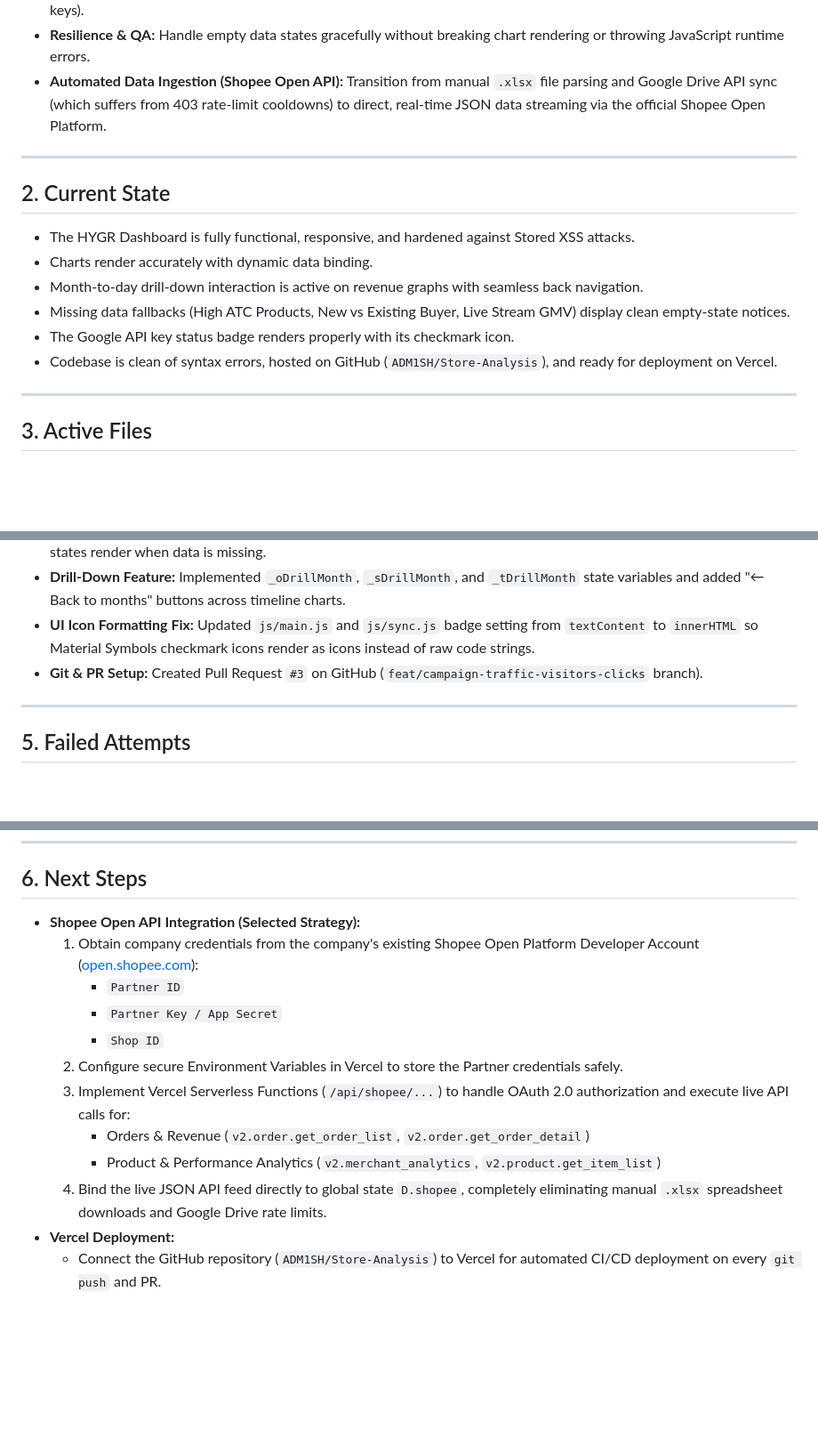
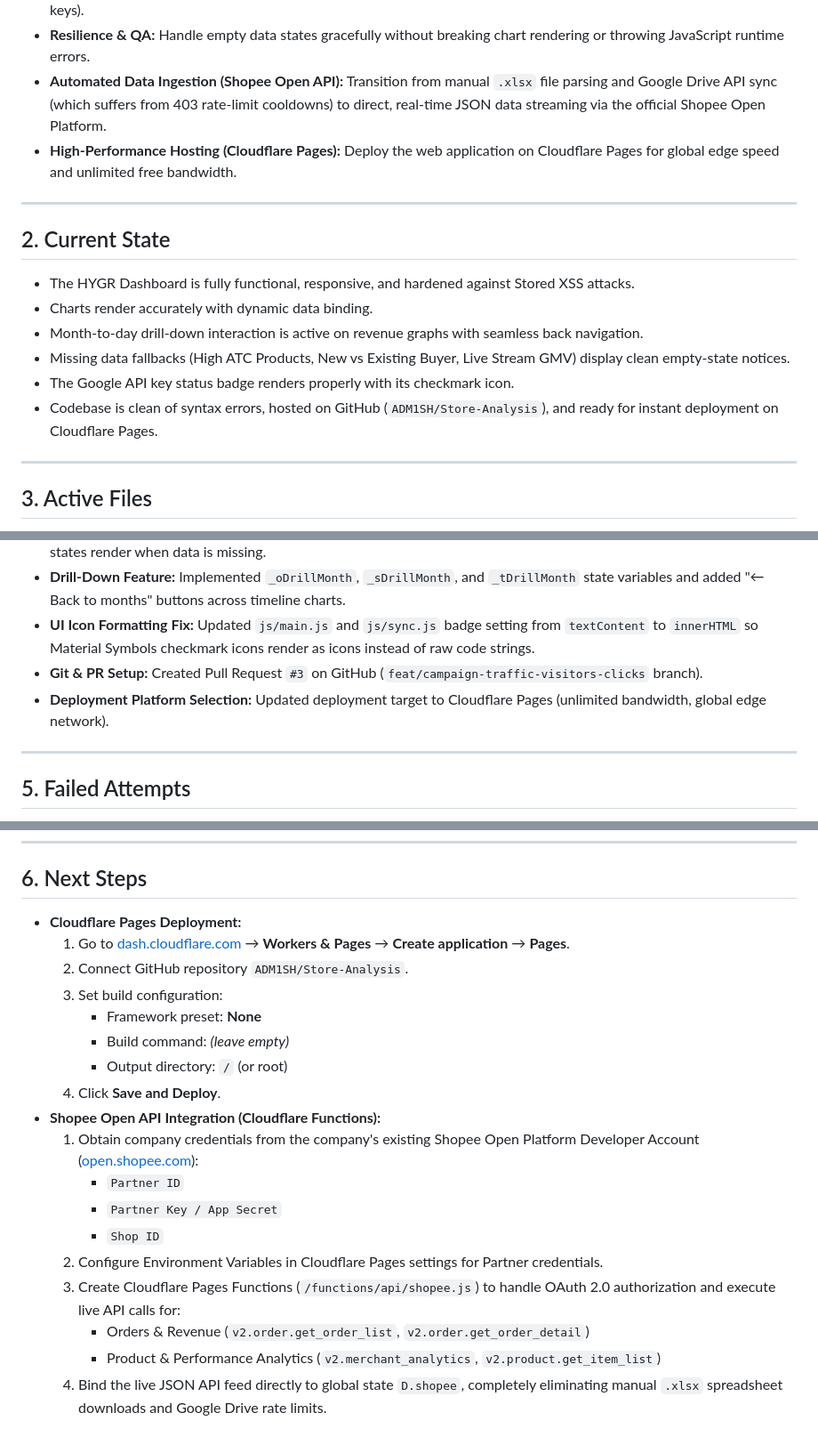
Before and after one commit to RhaswinLee/Store-Analysis, a Markdown page: handoff.md, 3 parts joined by grey strips. Shown at 89% size. GitHub-like rendering; blank space fills up the shorter version.

Commit message:
docs: update handoff.md for Cloudflare Pages deployment

```diff
--- a/handoff.md
+++ b/handoff.md
@@ -6,6 +6,7 @@
 - **Application Security & Hardening:** Audit and resolve Stored XSS vulnerabilities and sensitive data exposure (Google API keys).
 - **Resilience & QA:** Handle empty data states gracefully without breaking chart rendering or throwing JavaScript runtime errors.
 - **Automated Data Ingestion (Shopee Open API):** Transition from manual `.xlsx` file parsing and Google Drive API sync (which suffers from 403 rate-limit cooldowns) to direct, real-time JSON data streaming via the official Shopee Open Platform.
+- **High-Performance Hosting (Cloudflare Pages):** Deploy the web application on Cloudflare Pages for global edge speed and unlimited free bandwidth.
 
 ---
 
@@ -15,7 +16,7 @@
 - Month-to-day drill-down interaction is active on revenue graphs with seamless back navigation.
 - Missing data fallbacks (High ATC Products, New vs Existing Buyer, Live Stream GMV) display clean empty-state notices.
 - The Google API key status badge renders properly with its checkmark icon.
-- Codebase is clean of syntax errors, hosted on GitHub (`ADM1SH/Store-Analysis`), and ready for deployment on Vercel.
+- Codebase is clean of syntax errors, hosted on GitHub (`ADM1SH/Store-Analysis`), and ready for instant deployment on Cloudflare Pages.
 
 ---
 
@@ -44,6 +45,7 @@
 - **Drill-Down Feature:** Implemented `_oDrillMonth`, `_sDrillMonth`, and `_tDrillMonth` state variables and added "← Back to months" buttons across timeline charts.
 - **UI Icon Formatting Fix:** Updated `js/main.js` and `js/sync.js` badge setting from `textContent` to `innerHTML` so Material Symbols checkmark icons render as icons instead of raw code strings.
 - **Git & PR Setup:** Created Pull Request `#3` on GitHub (`feat/campaign-traffic-visitors-clicks` branch).
+- **Deployment Platform Selection:** Updated deployment target to Cloudflare Pages (unlimited bandwidth, global edge network).
 
 ---
 
@@ -54,15 +56,21 @@
 ---
 
 ## 6. Next Steps
-- **Shopee Open API Integration (Selected Strategy):**
+- **Cloudflare Pages Deployment:**
+  1. Go to [dash.cloudflare.com](https://dash.cloudflare.com/) → **Workers & Pages** → **Create application** → **Pages**.
+  2. Connect GitHub repository `ADM1SH/Store-Analysis`.
+  3. Set build configuration:
+     - Framework preset: **None**
+     - Build command: *(leave empty)*
+     - Output directory: `/` (or root)
+  4. Click **Save and Deploy**.
+- **Shopee Open API Integration (Cloudflare Functions):**
   1. Obtain company credentials from the company's existing Shopee Open Platform Developer Account ([open.shopee.com](https://open.shopee.com/)):
      - `Partner ID`
      - `Partner Key / App Secret`
      - `Shop ID`
-  2. Configure secure Environment Variables in Vercel to store the Partner credentials safely.
-  3. Implement Vercel Serverless Functions (`/api/shopee/...`) to handle OAuth 2.0 authorization and execute live API calls for:
+  2. Configure Environment Variables in Cloudflare Pages settings for Partner credentials.
+  3. Create Cloudflare Pages Functions (`/functions/api/shopee.js`) to handle OAuth 2.0 authorization and execute live API calls for:
      - Orders & Revenue (`v2.order.get_order_list`, `v2.order.get_order_detail`)
      - Product & Performance Analytics (`v2.merchant_analytics`, `v2.product.get_item_list`)
   4. Bind the live JSON API feed directly to global state `D.shopee`, completely eliminating manual `.xlsx` spreadsheet downloads and Google Drive rate limits.
-- **Vercel Deployment:**
-  - Connect the GitHub repository (`ADM1SH/Store-Analysis`) to Vercel for automated CI/CD deployment on every `git push` and PR.
```
